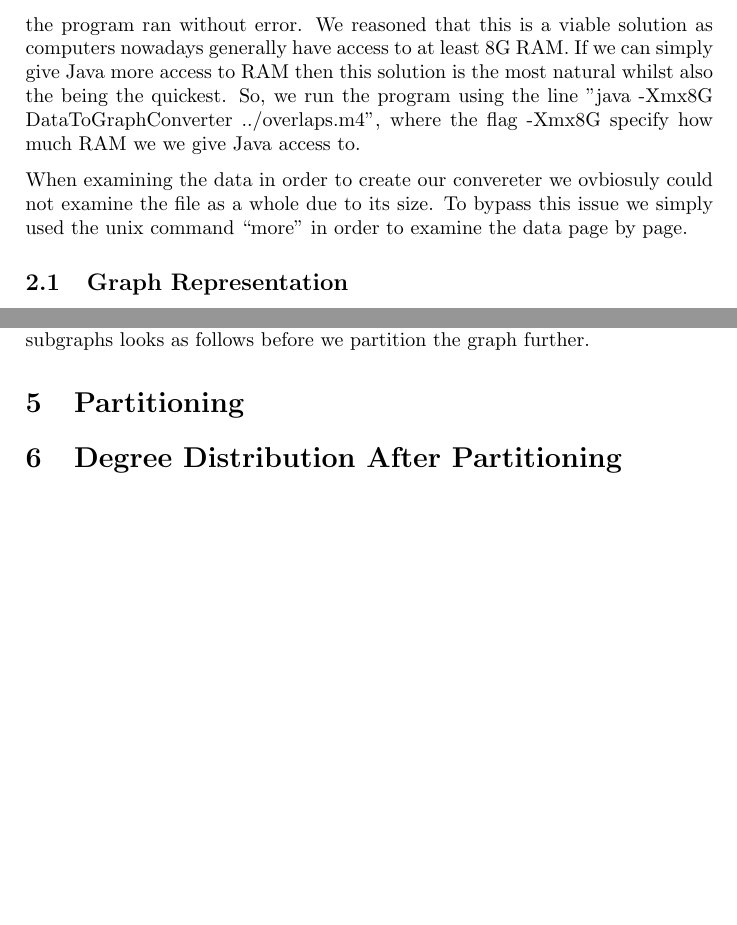
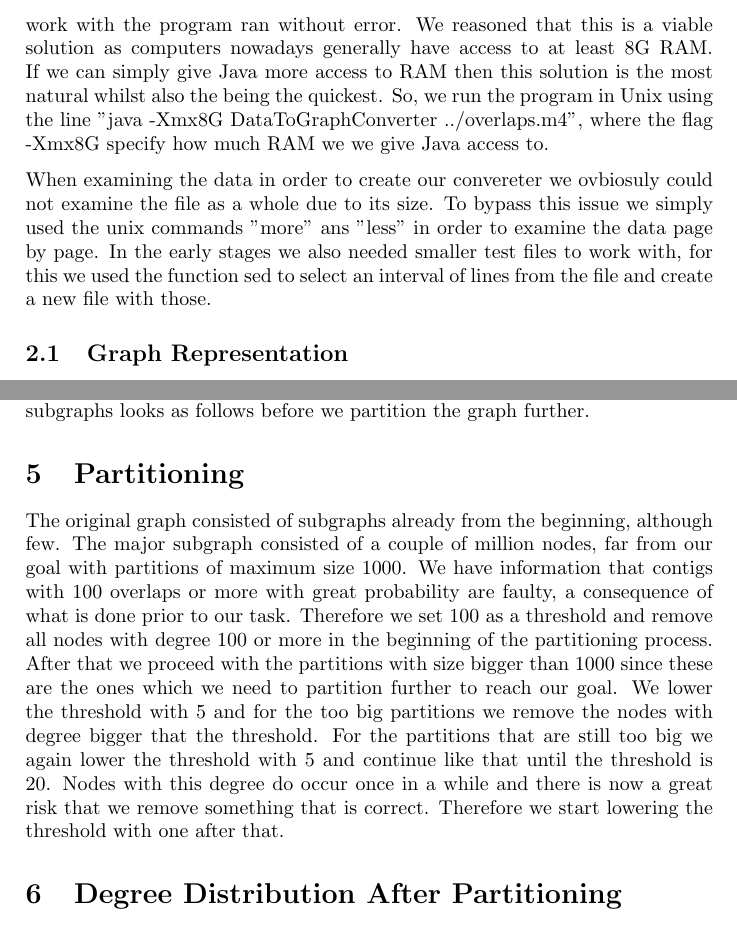
Before and after one commit to janalexandersson/projectDA3018, a LaTeX document (LaTeX/report.tex): two parts of pages 2 and 3 of 3, joined at a grey line, cut so that both start at the same text, the shorter picture padded with empty space. Compiled offline with pdfLaTeX.

Commit message:
added partitioning and unix use

```diff
--- a/LaTeX/report.tex
+++ b/LaTeX/report.tex
@@ -44,11 +44,11 @@ Using the set of rules determined in the paragraph above we created a converter
 \medskip
 
 Running the converter from the data file in order to create the graph worked without problem when using smaller test files but we ran into problems when running it with the whole data set. We got a garbage collection error and after some searching on the Intenet we realised we could just allow Java to use more RAM (Java uses 4G per default) and after giving Java 8G RAM to work with the program ran without error. We reasoned that this is a viable solution as computers nowadays generally have access to at least 8G RAM.
-If we can simply give Java more access to RAM then this solution is the most natural whilst also the being the quickest. So, we run the program using the line "java -Xmx8G DataToGraphConverter ../overlaps.m4", where the flag -Xmx8G specify how much RAM we we give Java access to.
+If we can simply give Java more access to RAM then this solution is the most natural whilst also the being the quickest. So, we run the program in Unix using the line "java -Xmx8G DataToGraphConverter ../overlaps.m4", where the flag -Xmx8G specify how much RAM we we give Java access to.
 
 \medskip
 
-When examining the data in order to create our convereter we ovbiosuly could not examine the file as a whole due to its size. To bypass this issue we simply used the unix command ``more'' in order to examine the data page by page.
+When examining the data in order to create our convereter we ovbiosuly could not examine the file as a whole due to its size. To bypass this issue we simply used the unix commands ''more'' ans ''less'' in order to examine the data page by page. In the early stages we also needed smaller test files to work with, for this we used the function sed to select an interval of lines from the file and create a new file with those.
 
 \subsection{Graph Representation}
 
@@ -81,6 +81,9 @@ In order to determine the number of disconnected subgraphs and the sizes of thes
 \section{Partitioning}
 
 
+The original graph consisted of subgraphs already from the beginning, although few. The major subgraph consisted of a couple of million nodes, far from our goal with partitions of maximum size 1000. We have information that contigs with 100 overlaps or more with great probability are faulty, a consequence of what is done prior to our task. Therefore we set 100 as a threshold and remove all nodes with degree 100 or more in the beginning of the partitioning process. After that we proceed with the partitions with size bigger than 1000 since these are the ones which we need to partition further to reach our goal. We lower the threshold with 5 and for the too big partitions we remove the nodes with degree bigger that the threshold. For the partitions that are still too big we again lower the threshold with 5 and continue like that until the threshold is 20. Nodes with this degree do occur once in a while and there is now a great risk that we remove something that is correct. Therefore we start lowering the threshold with one after that.
+
+
 \section{Degree Distribution After Partitioning}
 
 
```
Also changed, not shown: LaTeX/report.tex (1 more changed lines).
